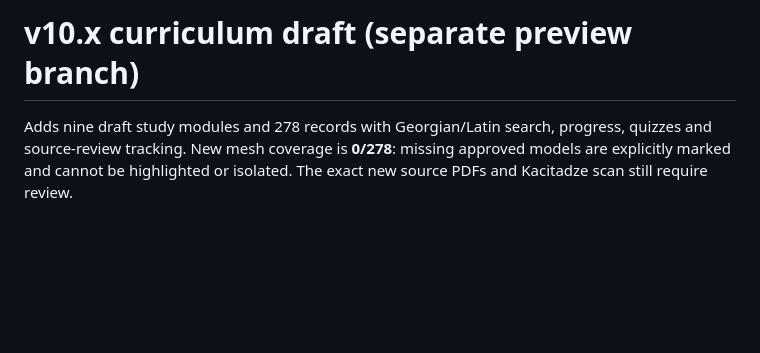
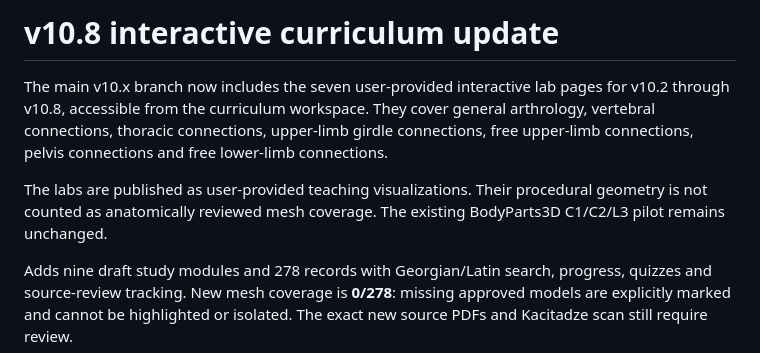
Before and after one commit to mirvelX/Anatomy3D, a Markdown page: README.md, the part around the change. Rendered like a GitHub page; blank space fills up the shorter version.

Commit message:
docs: describe v10.2-v10.8 lab update set

```diff
--- a/README.md
+++ b/README.md
@@ -1,4 +1,14 @@
-# v10.x curriculum draft (separate preview branch)
+# v10.8 interactive curriculum update
+
+The main v10.x branch now includes the seven user-provided interactive lab pages
+for v10.2 through v10.8, accessible from the curriculum workspace. They cover
+general arthrology, vertebral connections, thoracic connections, upper-limb
+girdle connections, free upper-limb connections, pelvis connections and free
+lower-limb connections.
+
+The labs are published as user-provided teaching visualizations. Their procedural
+geometry is not counted as anatomically reviewed mesh coverage. The existing
+BodyParts3D C1/C2/L3 pilot remains unchanged.
 
 Adds nine draft study modules and 278 records with Georgian/Latin search,
 progress, quizzes and source-review tracking. New mesh coverage is **0/278**:
```
